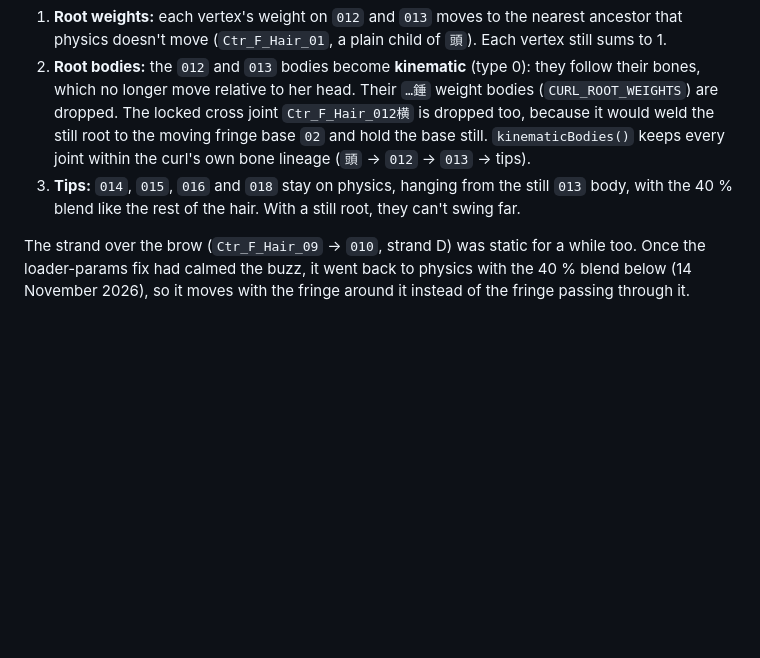
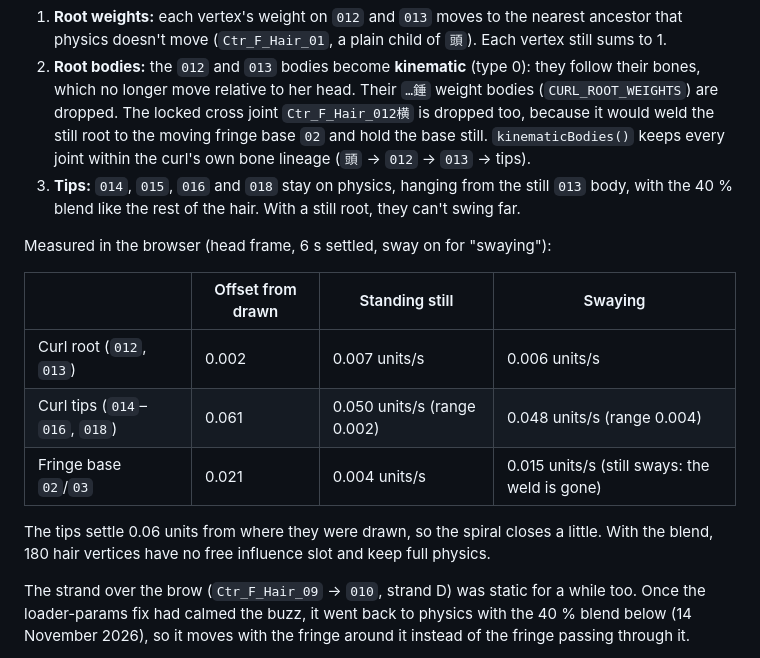
Before and after one commit to arctic-cheetah/AI-Avatar-PMX-MMD, a Markdown page: docs/physics.md, the part around the change. GitHub-like rendering; blank space fills up the shorter version.

Commit message:
docs: record the kinematic curl root measurements (#114)

```diff
--- a/docs/physics.md
+++ b/docs/physics.md
@@ -151,6 +151,18 @@ its **root** is:
    still `013` body, with the 40 % blend like the rest of the hair. With a
    still root, they can't swing far.
 
+Measured in the browser (head frame, 6 s settled, sway on for "swaying"):
+
+| | Offset from drawn | Standing still | Swaying |
+|---|---|---|---|
+| Curl root (`012`, `013`) | 0.002 | 0.007 units/s | 0.006 units/s |
+| Curl tips (`014`–`016`, `018`) | 0.061 | 0.050 units/s (range 0.002) | 0.048 units/s (range 0.004) |
+| Fringe base `02`/`03` | 0.021 | 0.004 units/s | 0.015 units/s (still sways: the weld is gone) |
+
+The tips settle 0.06 units from where they were drawn, so the spiral closes
+a little. With the blend, 180 hair vertices have no free influence slot and
+keep full physics.
+
 The strand over the brow (`Ctr_F_Hair_09` → `010`, strand D) was static for a
 while too. Once the loader-params fix had calmed the buzz, it went back to
 physics with the 40 % blend below (14 November 2026), so it moves with the
```
